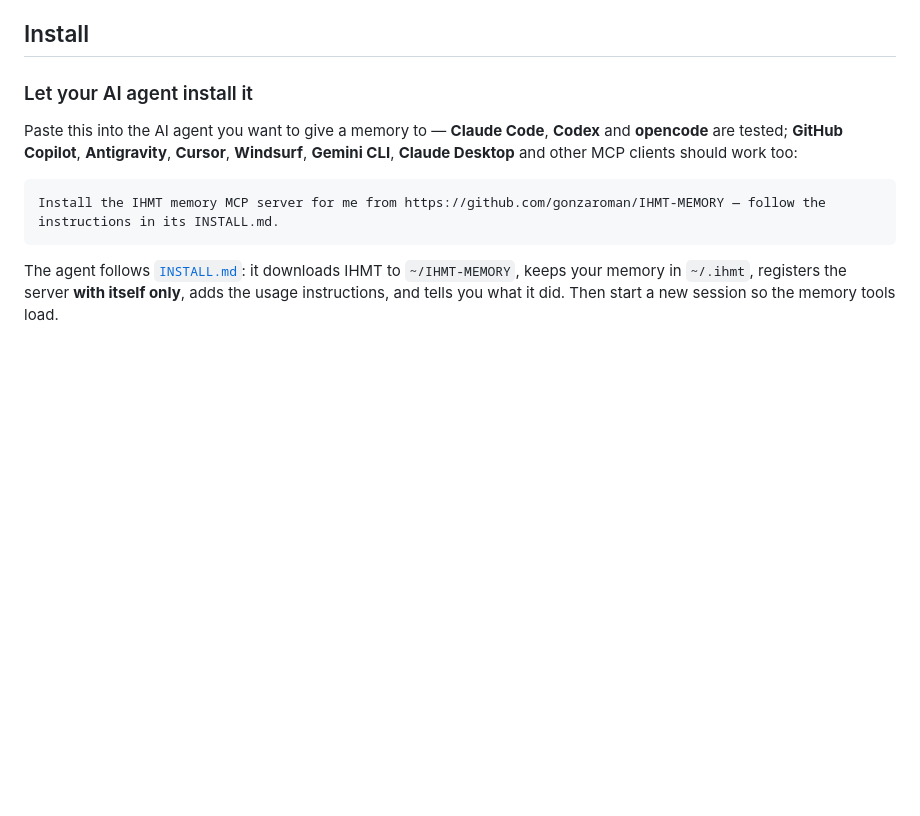
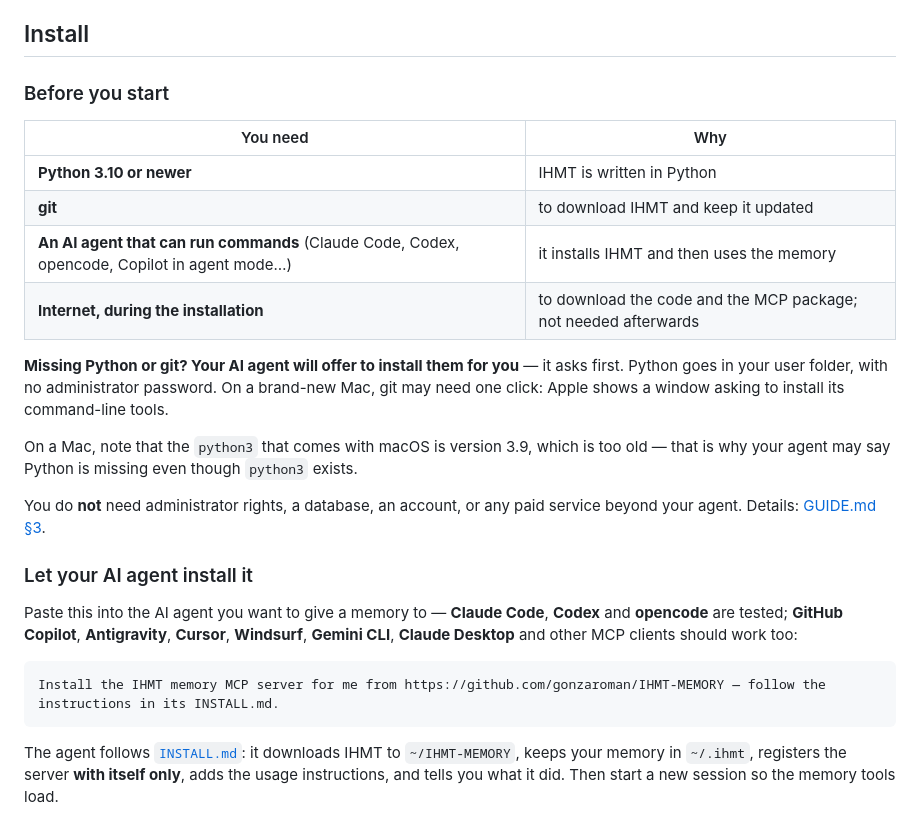
Before and after one commit to gonzaroman/IHMT-MEMORY, a Markdown page: README.md, the part around the change. Drawn GitHub-style; blank space fills up the shorter version.

```diff
--- a/README.md
+++ b/README.md
@@ -33,6 +33,25 @@ any of your agents.
 > not tested those yet. All of them can share one memory.
 
 ## Install
+
+### Before you start
+
+| You need | Why |
+|---|---|
+| **Python 3.10 or newer** | IHMT is written in Python |
+| **git** | to download IHMT and keep it updated |
+| **An AI agent that can run commands** (Claude Code, Codex, opencode, Copilot in agent mode…) | it installs IHMT and then uses the memory |
+| **Internet, during the installation** | to download the code and the MCP package; not needed afterwards |
+
+**Missing Python or git? Your AI agent will offer to install them for you** — it asks first. Python
+goes in your user folder, with no administrator password. On a brand-new Mac, git may need one click:
+Apple shows a window asking to install its command-line tools.
+
+On a Mac, note that the `python3` that comes with macOS is version 3.9, which is too old — that is why
+your agent may say Python is missing even though `python3` exists.
+
+You do **not** need administrator rights, a database, an account, or any paid service beyond your
+agent. Details: [GUIDE.md §3](GUIDE.md#3-requirements).
 
 ### Let your AI agent install it
 
```
Also changed, not shown: GUIDE.md (+30 -8 lines), INSTALL.md (+56 -6 lines).
